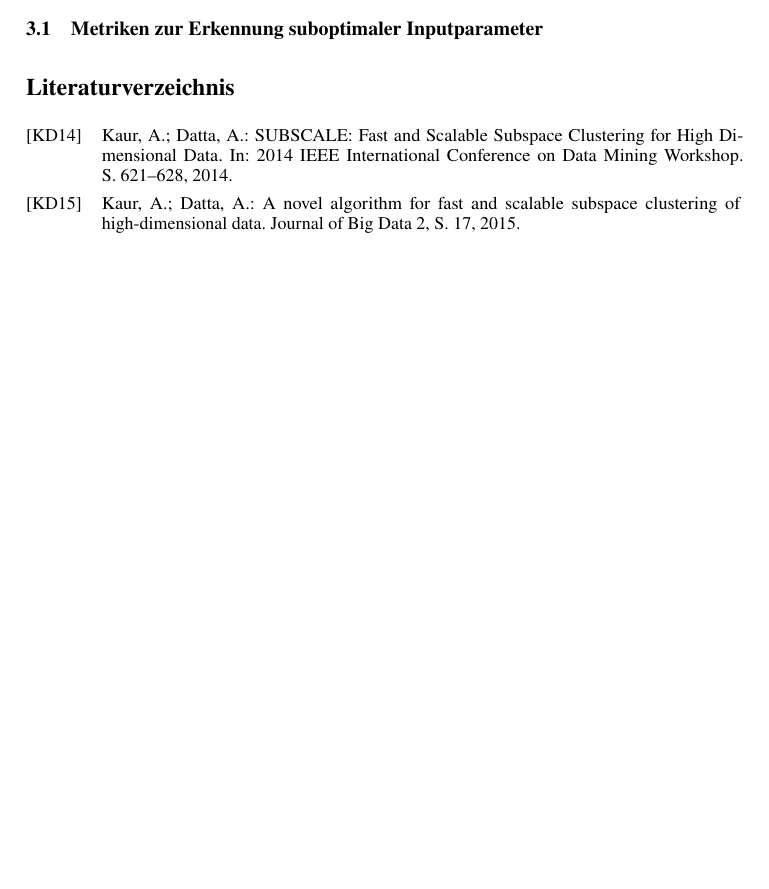
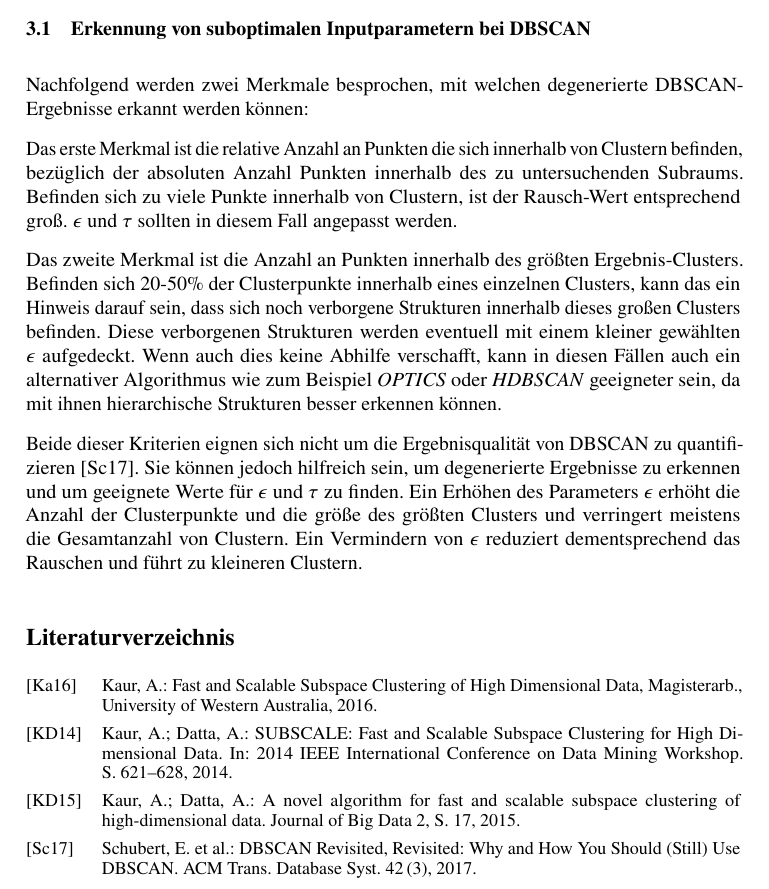
Before and after one commit to phorn1/subscale_latex, a LaTeX document (main.tex): part of page 5 of 5, cut at the place of the change, the shorter picture padded with empty space. Compiled offline with pdfLaTeX.

Commit message:
schlussteil ist soweit fertig

```diff
--- a/main.tex
+++ b/main.tex
@@ -209,8 +209,29 @@ Es wird empfohlen $\tau$ auf den doppelten Wert von der Anzahl Dimensionen festz
 wäre $\tau$ = 4 ein vielversprechender Input).
 Interessanterweise scheinen die Ergebniscluster eher von $\epsilon$ als von $\tau$ abhängig zu sein \cite{TODS4203-19}.
 
-\subsection{Metriken zur Erkennung suboptimaler Inputparameter}
+\subsection{Erkennung von suboptimalen Inputparametern bei DBSCAN}
+Nachfolgend werden zwei Merkmale besprochen, mit welchen degenerierte DBSCAN-Ergebnisse erkannt werden können:
 
+Das erste Merkmal ist die relative Anzahl an Punkten die sich innerhalb von Clustern befinden,
+bezüglich der absoluten Anzahl Punkten innerhalb des zu untersuchenden Subraums.
+Befinden sich zu viele Punkte innerhalb von Clustern, ist der Rausch-Wert entsprechend groß.
+$\epsilon$ und $\tau$ sollten in diesem Fall angepasst werden.
+
+Das zweite Merkmal ist die Anzahl an Punkten innerhalb des größten Ergebnis-Clusters.
+Befinden sich 20-50\% der Clusterpunkte innerhalb eines einzelnen Clusters,
+kann das ein Hinweis darauf sein, dass sich noch verborgene Strukturen innerhalb dieses großen Clusters befinden.
+Diese verborgenen Strukturen werden eventuell mit einem kleiner gewählten $\epsilon$ aufgedeckt.
+Wenn auch dies keine Abhilfe verschafft,
+kann in diesen Fällen auch ein alternativer Algorithmus
+wie zum Beispiel \emph{OPTICS} oder \emph{HDBSCAN} geeigneter sein, da mit ihnen hierarchische Strukturen besser erkennen können.
+
+Beide dieser Kriterien eignen sich nicht um die Ergebnisqualität von DBSCAN zu quantifizieren \cite{TODS4203-19}.
+Sie können jedoch hilfreich sein,
+um degenerierte Ergebnisse zu erkennen und um geeignete Werte für $\epsilon$ und $\tau$
+zu finden.
+Ein Erhöhen des Parameters $\epsilon$ erhöht die Anzahl der Clusterpunkte und die größe des größten Clusters und
+verringert meistens die Gesamtanzahl von Clustern. Ein Vermindern von $\epsilon$ reduziert dementsprechend das Rauschen
+und führt zu kleineren Clustern.
 
 %% \bibliography{lni-paper-example-de} ist hier nicht erlaubt: biblatex erwartet dies bei der Preambel
 %% Starten Sie "biber paper", um eine Biliographie zu erzeugen.
```
Also changed, not shown: lni-paper-example-de.bib (+17 -0 lines), main.tex (2 more changed lines).
